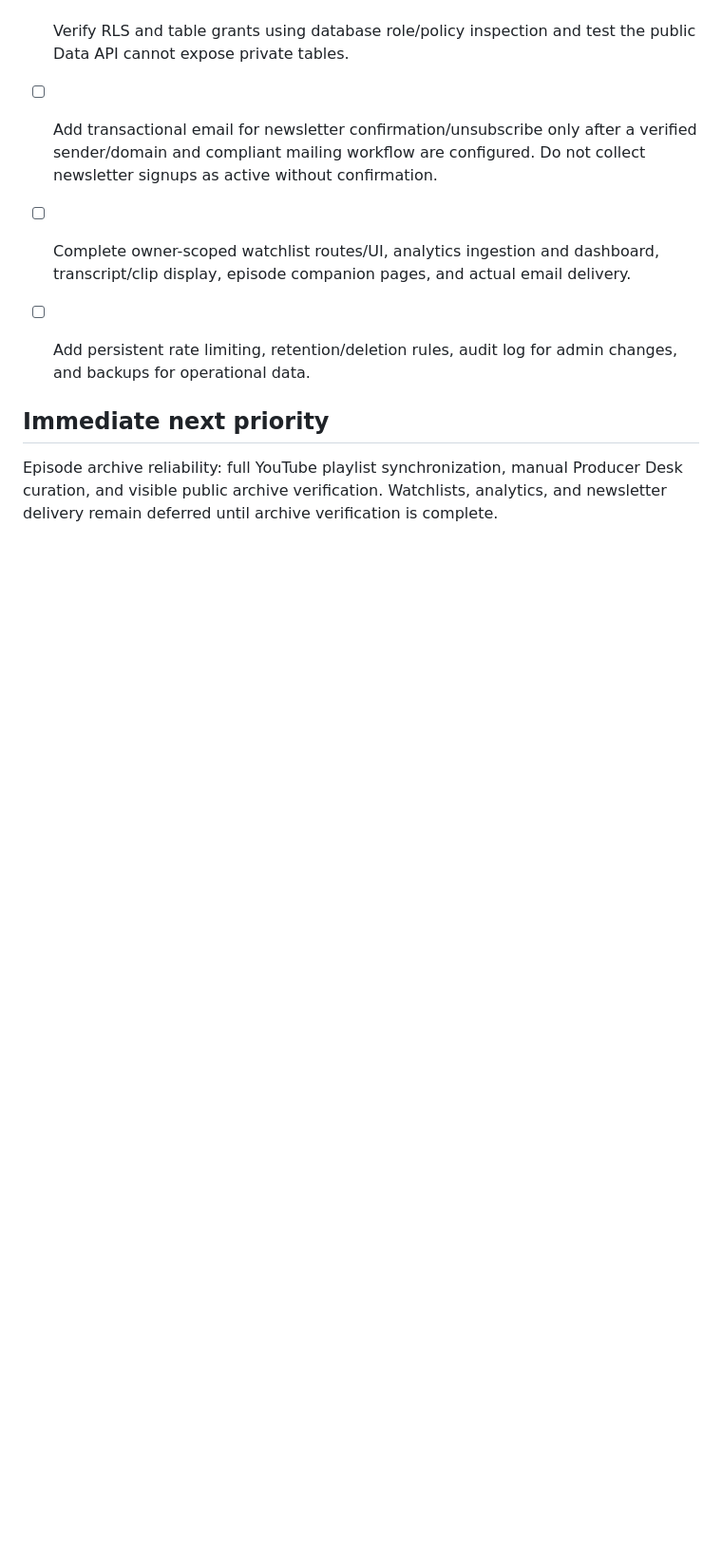
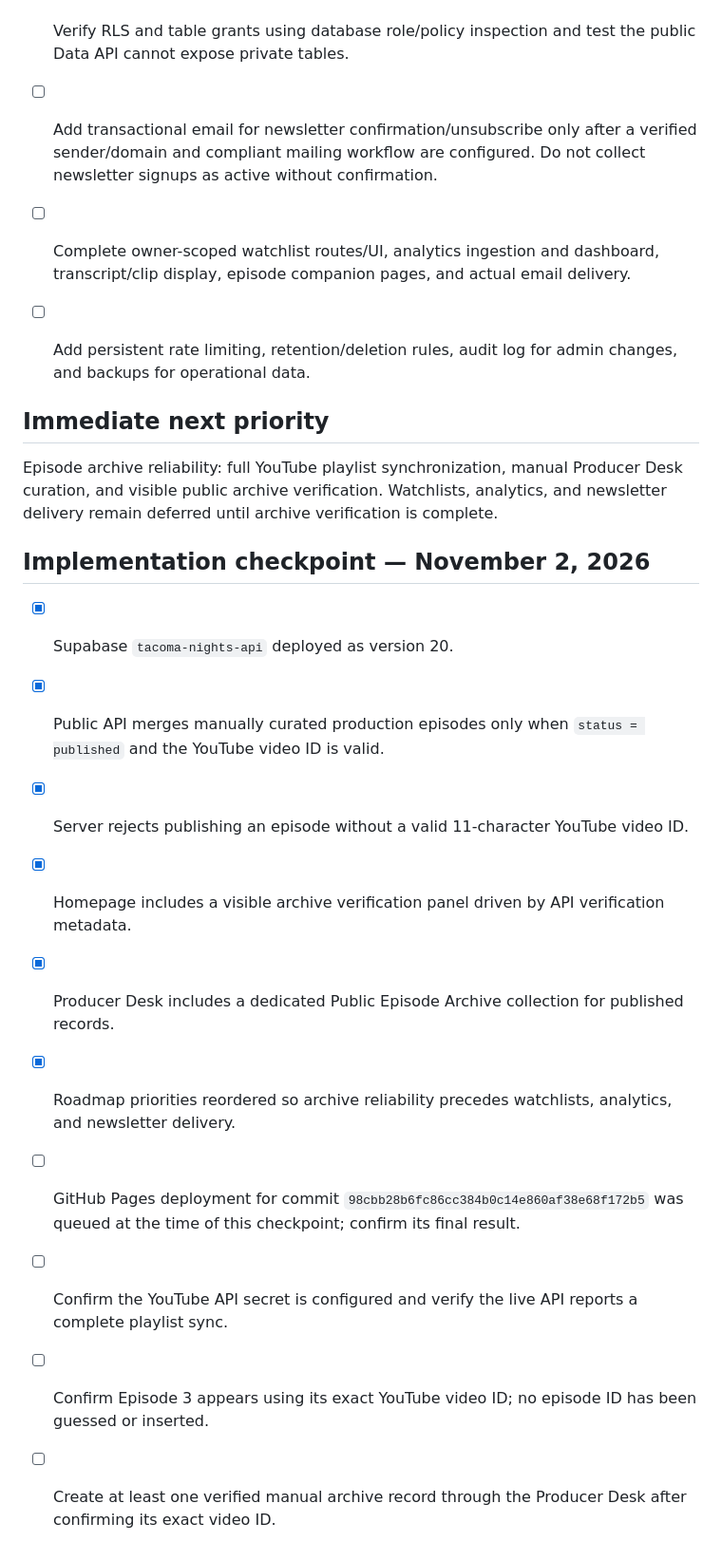
Before and after one commit to crowrulesentertainment-oss/crowrulesentertainment, a Markdown page: tacoma-nights/COMMUNITY-HUB-ROADMAP.md, the part around the change. Shown at 95% size. Drawn GitHub-style; blank space fills up the shorter version.

Commit message:
Record archive reliability implementation checkpoint

```diff
--- a/tacoma-nights/COMMUNITY-HUB-ROADMAP.md
+++ b/tacoma-nights/COMMUNITY-HUB-ROADMAP.md
@@ -71,3 +71,17 @@ A private Producer Desk is available at `producer.html`. It supports authenticat
 
 ## Immediate next priority
 Episode archive reliability: full YouTube playlist synchronization, manual Producer Desk curation, and visible public archive verification. Watchlists, analytics, and newsletter delivery remain deferred until archive verification is complete.
+
+
+## Implementation checkpoint — November 2, 2026
+
+- [x] Supabase `tacoma-nights-api` deployed as version 20.
+- [x] Public API merges manually curated production episodes only when `status = published` and the YouTube video ID is valid.
+- [x] Server rejects publishing an episode without a valid 11-character YouTube video ID.
+- [x] Homepage includes a visible archive verification panel driven by API verification metadata.
+- [x] Producer Desk includes a dedicated Public Episode Archive collection for published records.
+- [x] Roadmap priorities reordered so archive reliability precedes watchlists, analytics, and newsletter delivery.
+- [ ] GitHub Pages deployment for commit `98cbb28b6fc86cc384b0c14e860af38e68f172b5` was queued at the time of this checkpoint; confirm its final result.
+- [ ] Confirm the YouTube API secret is configured and verify the live API reports a complete playlist sync.
+- [ ] Confirm Episode 3 appears using its exact YouTube video ID; no episode ID has been guessed or inserted.
+- [ ] Create at least one verified manual archive record through the Producer Desk after confirming its exact video ID.
```
